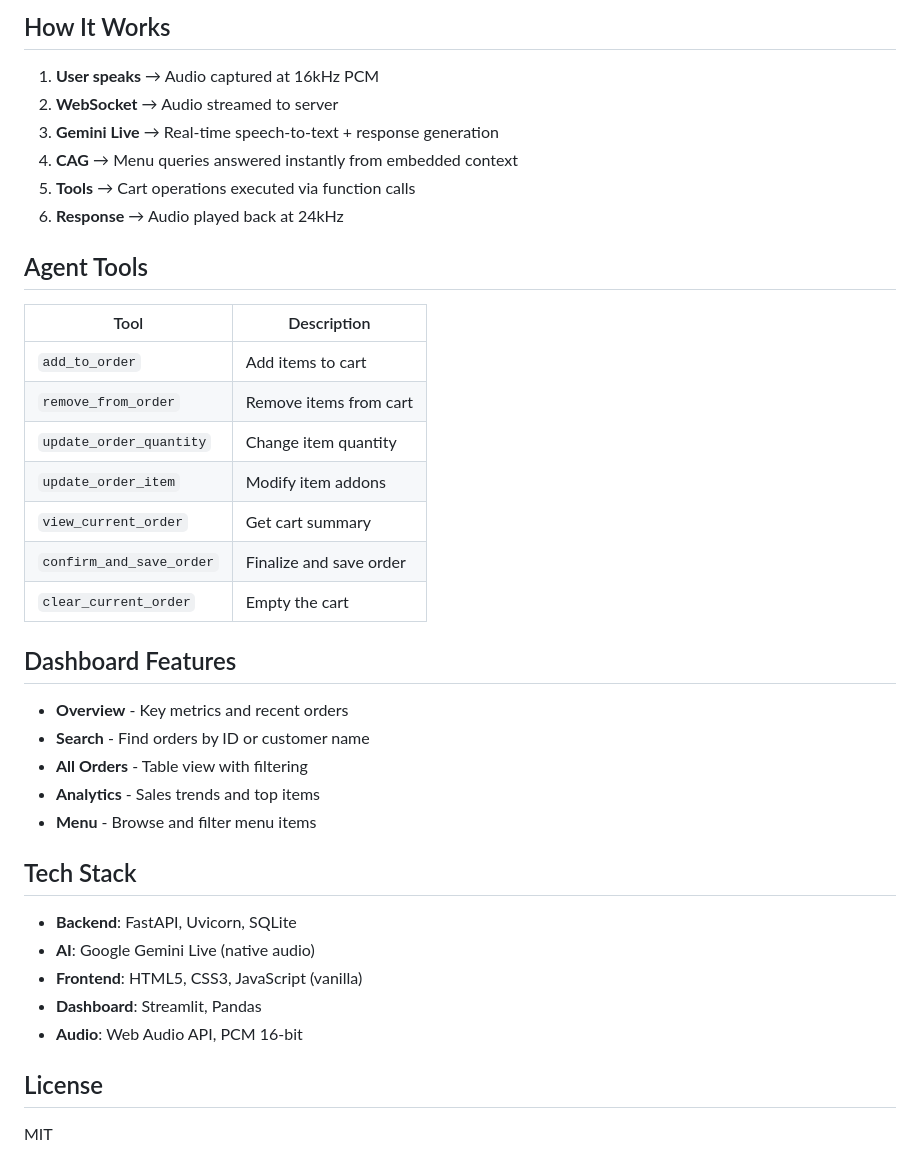
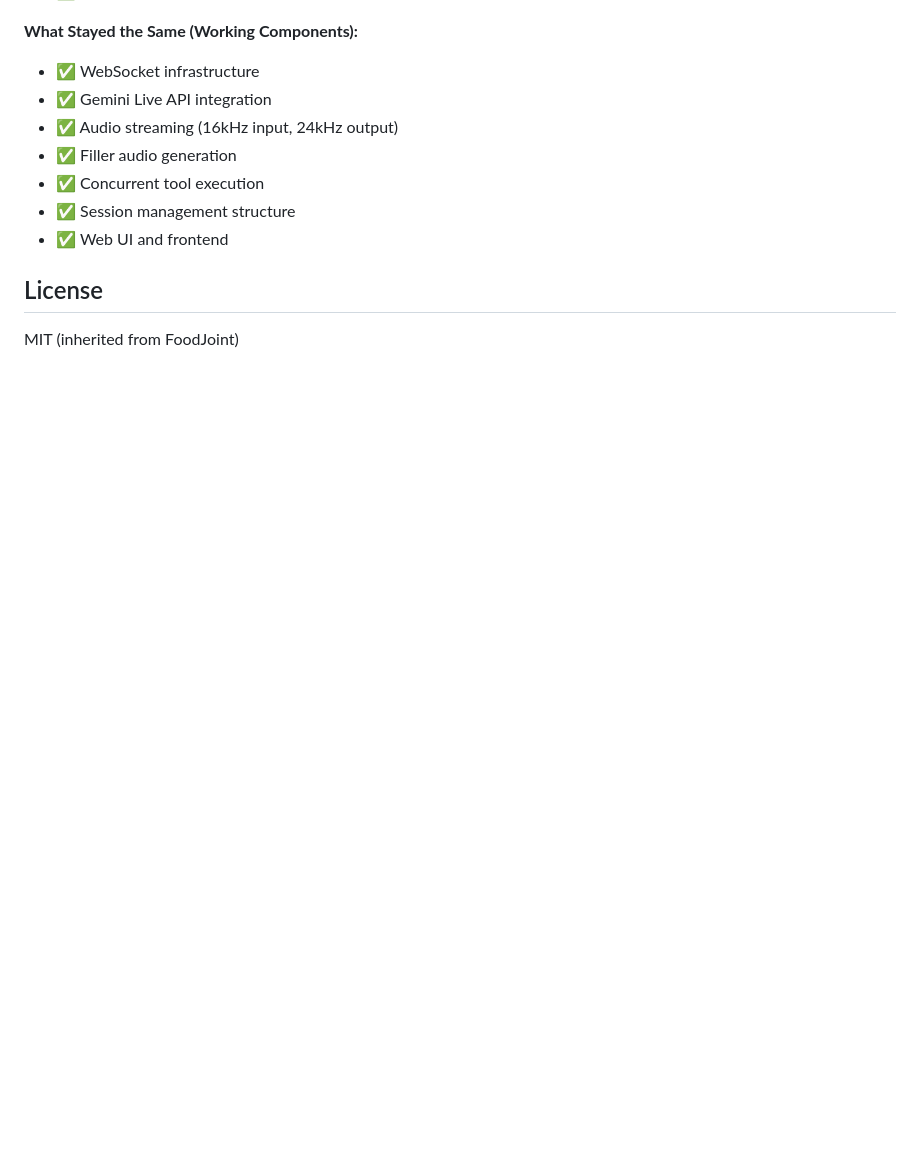
Before and after one commit to sahilrm794/VaaniSetu, a Markdown page: README.md, the part around one of its changes. Drawn GitHub-style; blank space fills up the shorter version.

```diff
--- a/README.md
+++ b/README.md
@@ -118,41 +124,13 @@ FoodJointAgent/
 
-## How It Works
-
-1. **User speaks** → Audio captured at 16kHz PCM
-2. **WebSocket** → Audio streamed to server
-3. **Gemini Live** → Real-time speech-to-text + response generation
-4. **CAG** → Menu queries answered instantly from embedded context
-5. **Tools** → Cart operations executed via function calls
-6. **Response** → Audio played back at 24kHz
-
-## Agent Tools
-
-| Tool | Description |
-|------|-------------|
-| `add_to_order` | Add items to cart |
-| `remove_from_order` | Remove items from cart |
-| `update_order_quantity` | Change item quantity |
-| `update_order_item` | Modify item addons |
-| `view_current_order` | Get cart summary |
-| `confirm_and_save_order` | Finalize and save order |
-| `clear_current_order` | Empty the cart |
-
-## Dashboard Features
-
-- **Overview** - Key metrics and recent orders
-- **Search** - Find orders by ID or customer name
-- **All Orders** - Table view with filtering
-- **Analytics** - Sales trends and top items
-- **Menu** - Browse and filter menu items
-
-## Tech Stack
-
-- **Backend**: FastAPI, Uvicorn, SQLite
-- **AI**: Google Gemini Live (native audio)
-- **Frontend**: HTML5, CSS3, JavaScript (vanilla)
-- **Dashboard**: Streamlit, Pandas
-- **Audio**: Web Audio API, PCM 16-bit
+**What Stayed the Same (Working Components):**
+- ✅ WebSocket infrastructure
+- ✅ Gemini Live API integration
+- ✅ Audio streaming (16kHz input, 24kHz output)
+- ✅ Filler audio generation
+- ✅ Concurrent tool execution
+- ✅ Session management structure
+- ✅ Web UI and frontend
 
 ## License
 
-MIT
+MIT (inherited from FoodJoint)
```
Also changed, not shown: other parts of README.md (+74 -68 lines).
